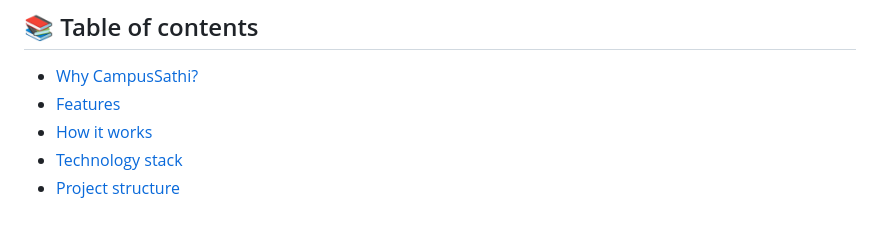
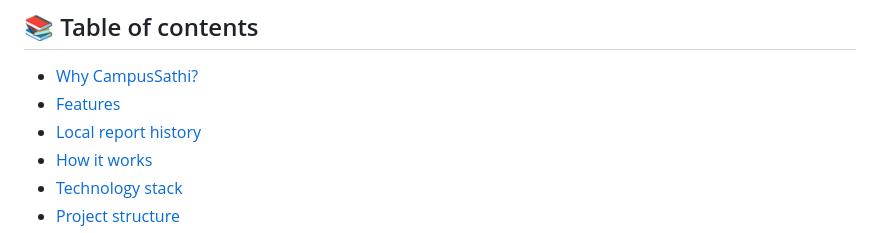
Before and after one commit to rakibulhasanrakibofficial/campus-sathi-ai, a Markdown page: README.md, the part around the change. Rendered like a GitHub page.

Commit message:
Add report history to README navigation

```diff
--- a/README.md
+++ b/README.md
@@ -16,6 +16,7 @@
 
 - [Why CampusSathi?](#-why-campussathi)
 - [Features](#-features)
+- [Local report history](#-local-report-history)
 - [How it works](#-how-it-works)
 - [Technology stack](#-technology-stack)
 - [Project structure](#-project-structure)
```
